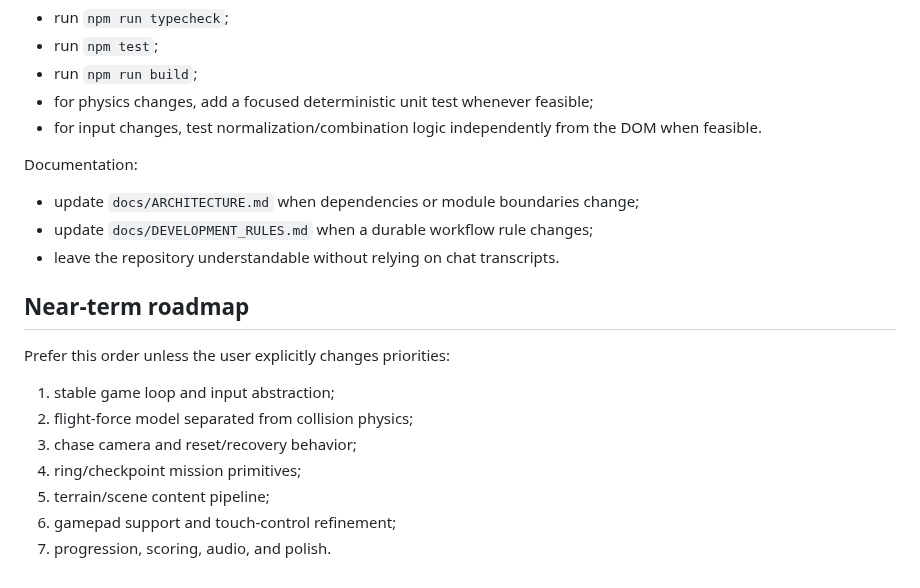
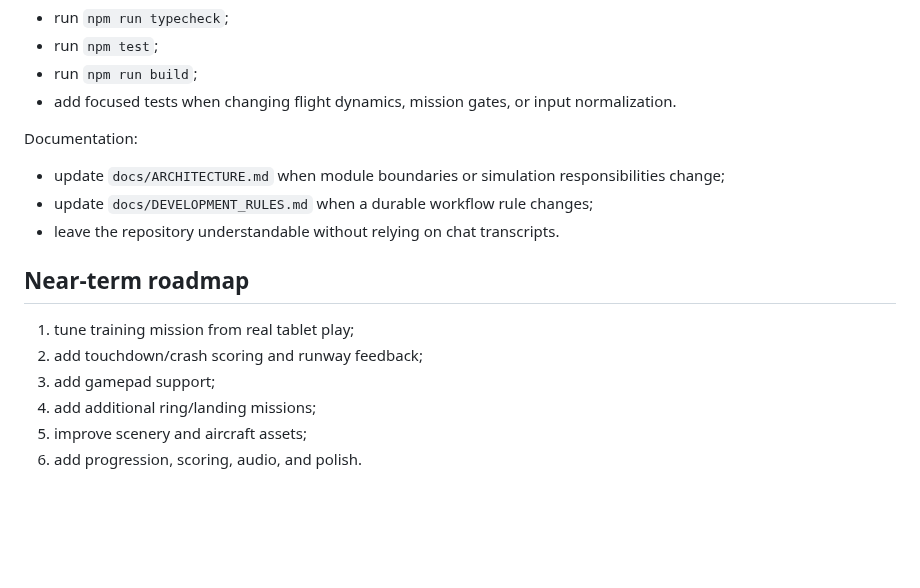
Before and after one commit to InSuns21/pilotwings-modern, a Markdown page: prompts/PROJECT_SYSTEM_PROMPT.md, the part around one of its changes. Drawn GitHub-style; blank space fills up the shorter version.

```diff
--- a/prompts/PROJECT_SYSTEM_PROMPT.md
+++ b/prompts/PROJECT_SYSTEM_PROMPT.md
@@ -55,23 +82,19 @@ Verification:
 - run `npm run typecheck`;
 - run `npm test`;
 - run `npm run build`;
-- for physics changes, add a focused deterministic unit test whenever feasible;
-- for input changes, test normalization/combination logic independently from the DOM when feasible.
+- add focused tests when changing flight dynamics, mission gates, or input normalization.
 
 Documentation:
 
-- update `docs/ARCHITECTURE.md` when dependencies or module boundaries change;
+- update `docs/ARCHITECTURE.md` when module boundaries or simulation responsibilities change;
 - update `docs/DEVELOPMENT_RULES.md` when a durable workflow rule changes;
 - leave the repository understandable without relying on chat transcripts.
 
 ## Near-term roadmap
 
-Prefer this order unless the user explicitly changes priorities:
-
-1. stable game loop and input abstraction;
-2. flight-force model separated from collision physics;
-3. chase camera and reset/recovery behavior;
-4. ring/checkpoint mission primitives;
-5. terrain/scene content pipeline;
-6. gamepad support and touch-control refinement;
-7. progression, scoring, audio, and polish.
+1. tune training mission from real tablet play;
+2. add touchdown/crash scoring and runway feedback;
+3. add gamepad support;
+4. add additional ring/landing missions;
+5. improve scenery and aircraft assets;
+6. add progression, scoring, audio, and polish.
```
Also changed, not shown: other parts of prompts/PROJECT_SYSTEM_PROMPT.md (+44 -17 lines).
